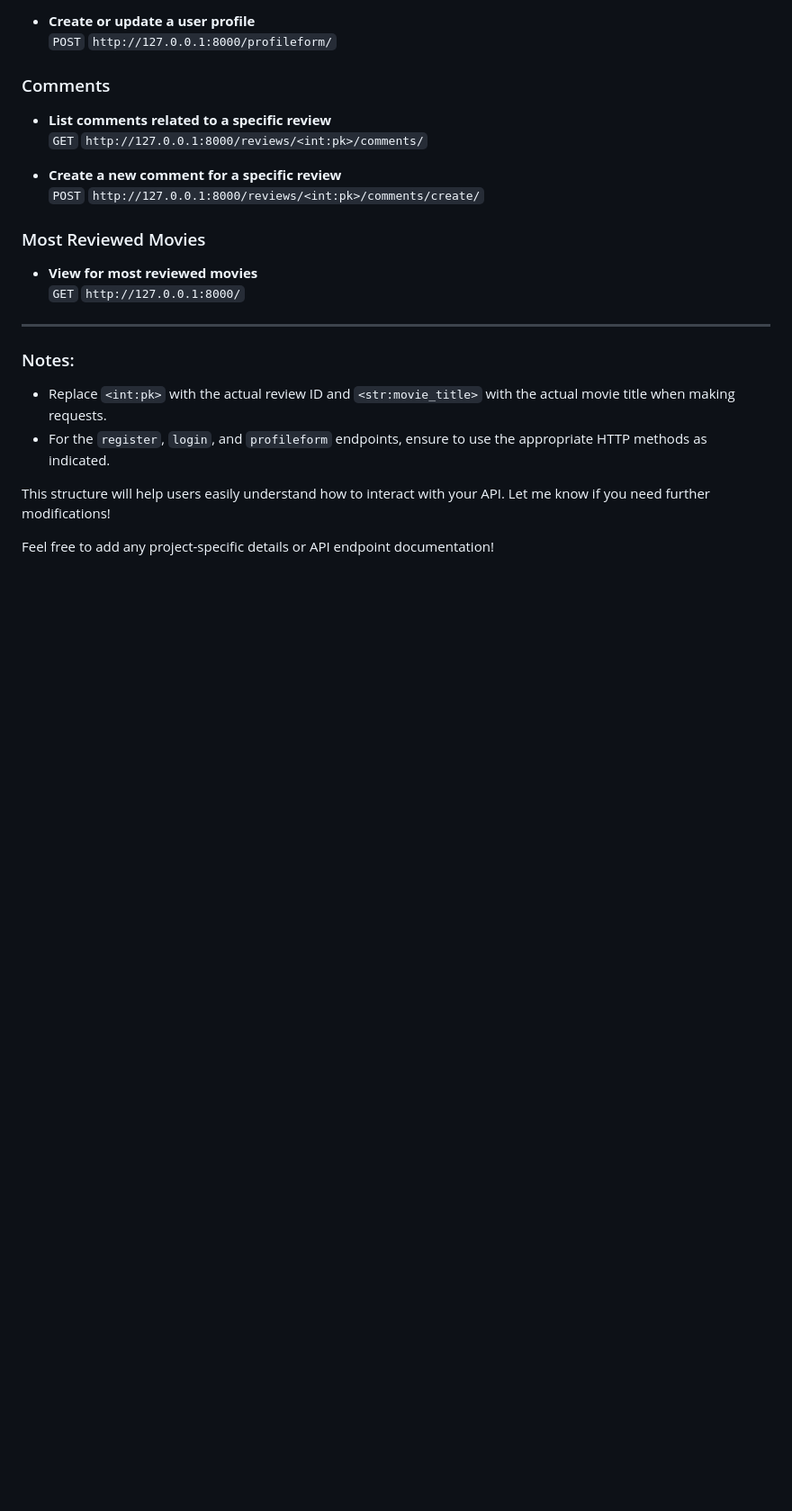
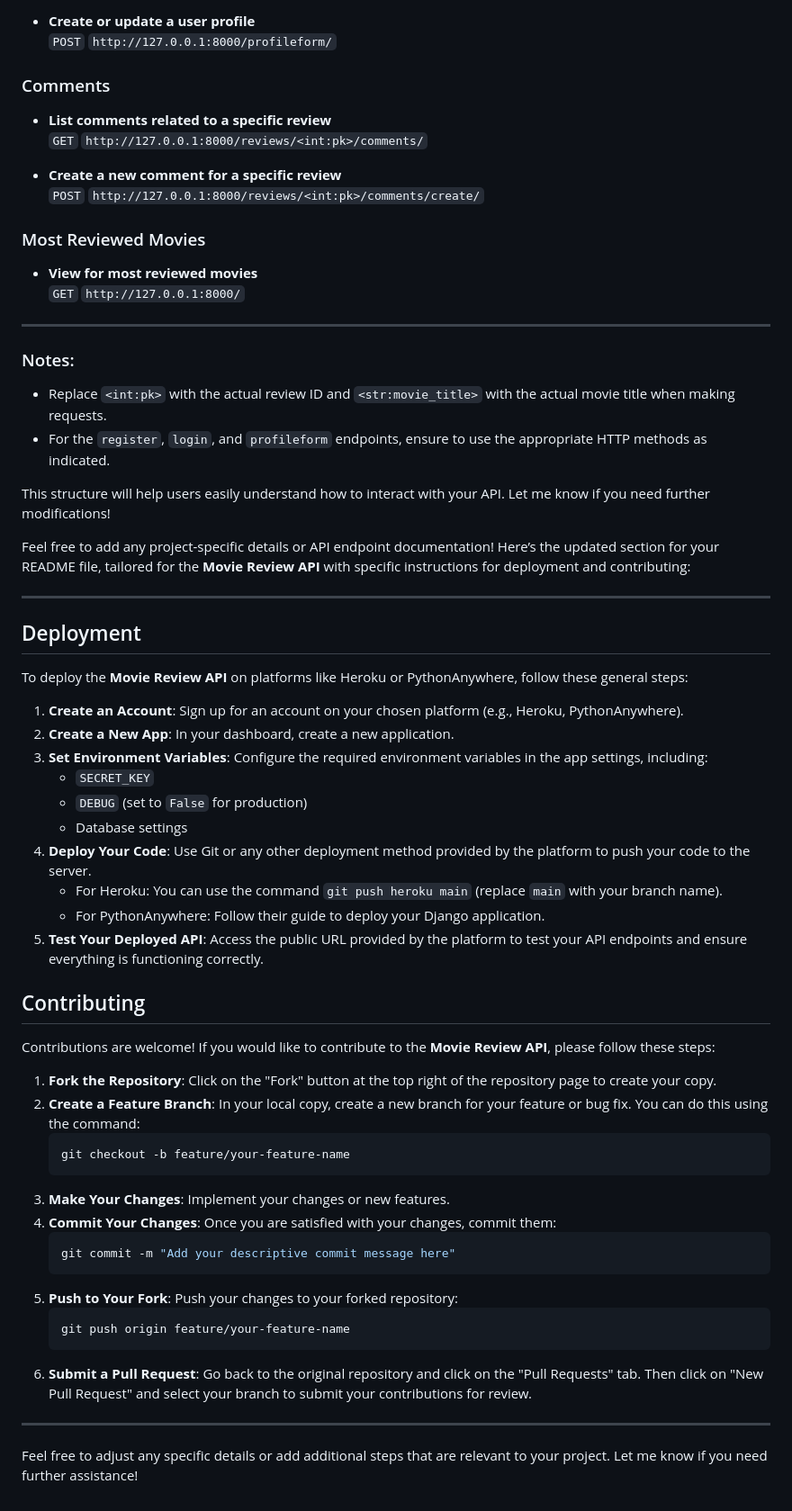
Before and after one commit to eyobed7/capstone, a Markdown page: Movie_Review_API/README.md, the part around the change. Shown at 90% size. Rendered like a GitHub page; blank space fills up the shorter version.

````diff
--- a/Movie_Review_API/README.md
+++ b/Movie_Review_API/README.md
@@ -148,3 +148,45 @@ Here are the available API endpoints for the **Movie Review API**:
 This structure will help users easily understand how to interact with your API. Let me know if you need further modifications!
 
 Feel free to add any project-specific details or API endpoint documentation!
+Here’s the updated section for your README file, tailored for the **Movie Review API** with specific instructions for deployment and contributing:
+
+---
+
+## Deployment
+
+To deploy the **Movie Review API** on platforms like Heroku or PythonAnywhere, follow these general steps:
+
+1. **Create an Account**: Sign up for an account on your chosen platform (e.g., Heroku, PythonAnywhere).
+2. **Create a New App**: In your dashboard, create a new application.
+3. **Set Environment Variables**: Configure the required environment variables in the app settings, including:
+   - `SECRET_KEY`
+   - `DEBUG` (set to `False` for production)
+   - Database settings
+4. **Deploy Your Code**: Use Git or any other deployment method provided by the platform to push your code to the server.
+   - For Heroku: You can use the command `git push heroku main` (replace `main` with your branch name).
+   - For PythonAnywhere: Follow their guide to deploy your Django application.
+5. **Test Your Deployed API**: Access the public URL provided by the platform to test your API endpoints and ensure everything is functioning correctly.
+
+## Contributing
+
+Contributions are welcome! If you would like to contribute to the **Movie Review API**, please follow these steps:
+
+1. **Fork the Repository**: Click on the "Fork" button at the top right of the repository page to create your copy.
+2. **Create a Feature Branch**: In your local copy, create a new branch for your feature or bug fix. You can do this using the command:
+   ```bash
+   git checkout -b feature/your-feature-name
+   ```
+3. **Make Your Changes**: Implement your changes or new features.
+4. **Commit Your Changes**: Once you are satisfied with your changes, commit them:
+   ```bash
+   git commit -m "Add your descriptive commit message here"
+   ```
+5. **Push to Your Fork**: Push your changes to your forked repository:
+   ```bash
+   git push origin feature/your-feature-name
+   ```
+6. **Submit a Pull Request**: Go back to the original repository and click on the "Pull Requests" tab. Then click on "New Pull Request" and select your branch to submit your contributions for review.
+
+---
+
+Feel free to adjust any specific details or add additional steps that are relevant to your project. Let me know if you need further assistance!
````
